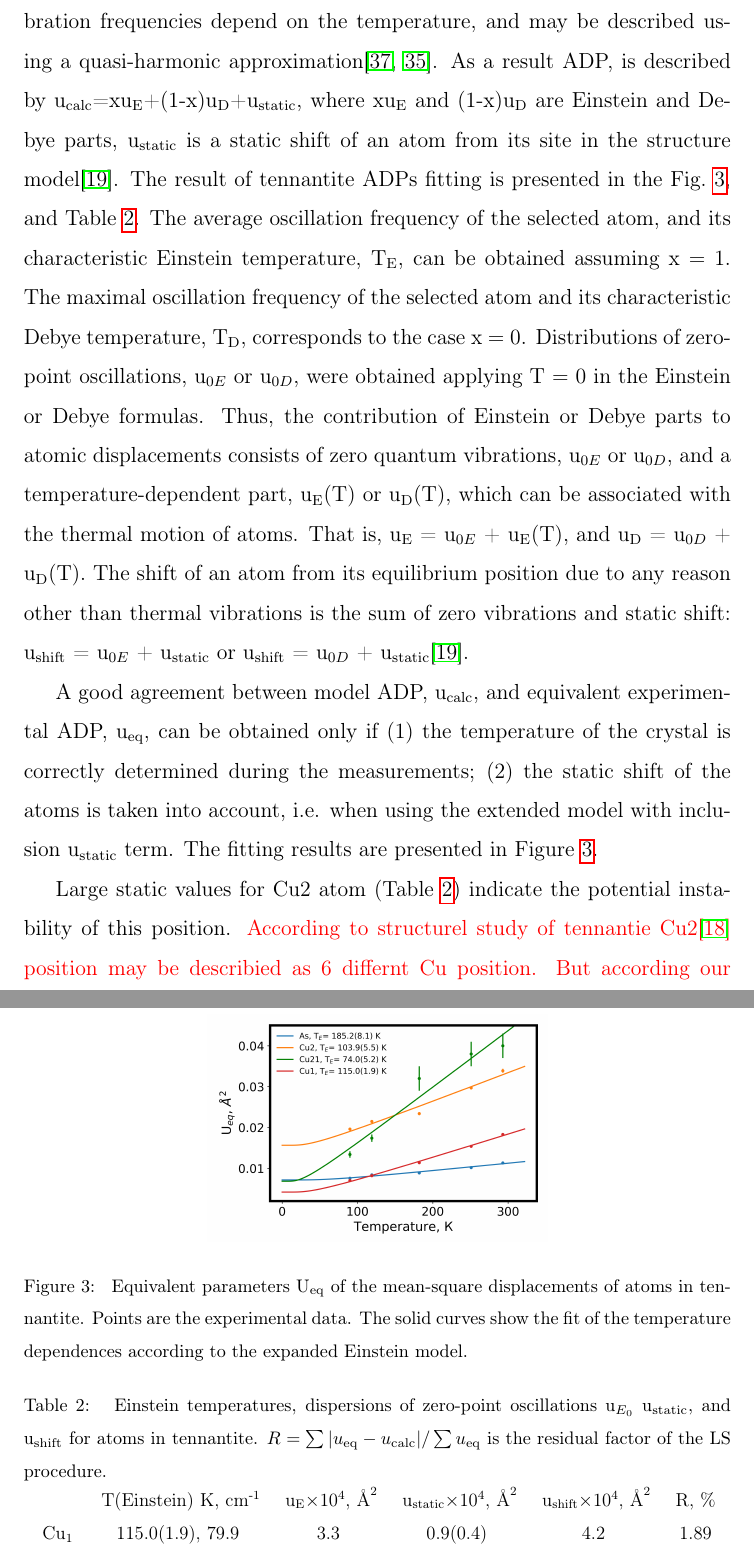
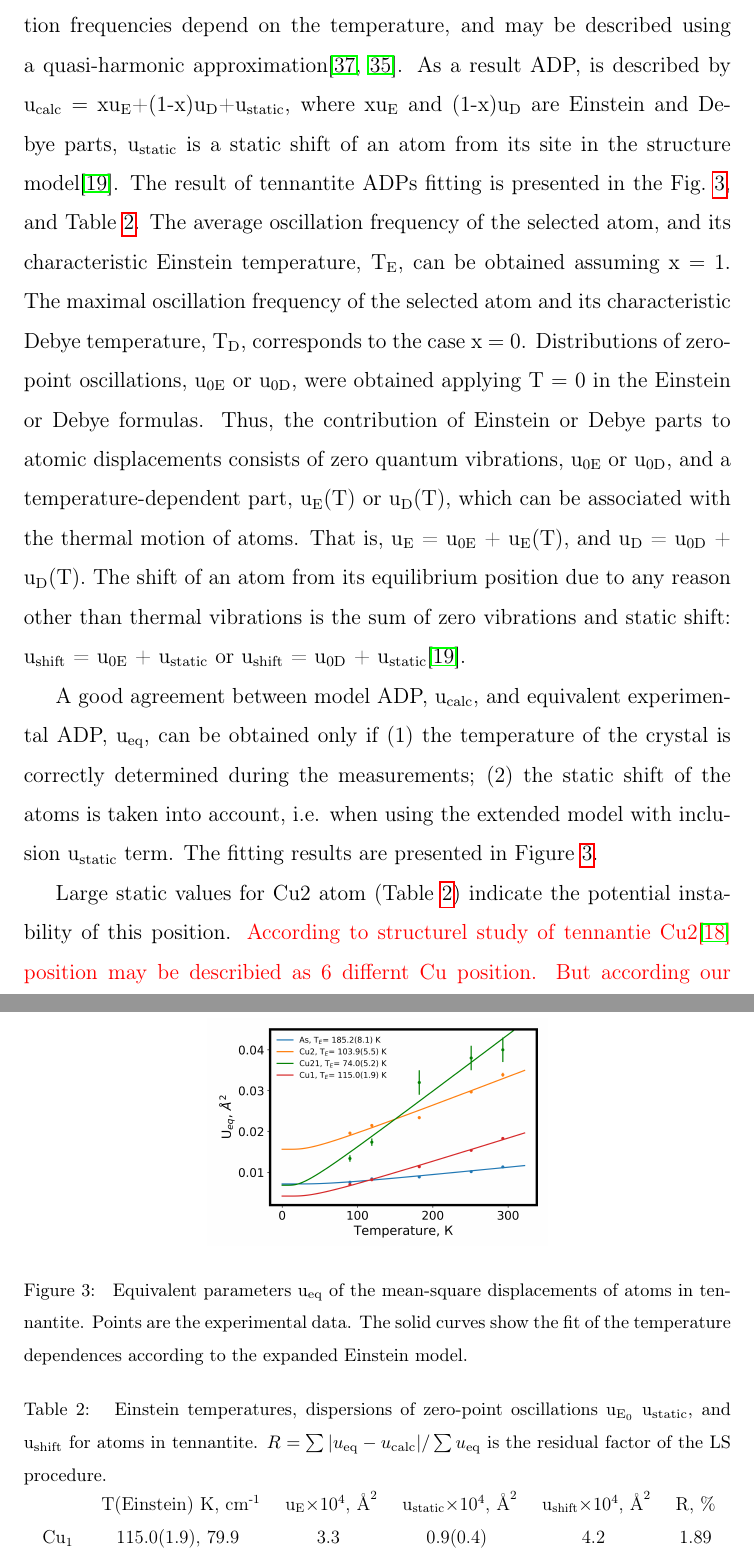
Before and after one commit to Yaroslavzev/YJSSC_manuscript, a LaTeX paper (paper_tennantite.tex): two parts of pages 10 and 11 of 27, joined at a grey line, cut so that both start at the same text. Compiled offline with pdfLaTeX.

Commit message:
formatted

```diff
--- a/paper_tennantite.tex
+++ b/paper_tennantite.tex
@@ -294,20 +294,20 @@ The DebyeFit estimates the Debye or/and Einstein characteristic temperature in c
 
 At fitting, ADPs are considered as a combination of quantum zero vibrations, thermal vibrations, and static shifts\cite{Trueblood1996,Bentien2005,Nakatsuka2011}.
 The thermal expansion of the crystal, and the corresponding change of the atomic vibration frequencies depend on the temperature, and may be described using a quasi-harmonic approximation\cite{willis1975thermal,Bentien2005}.
-As a result ADP, is described by u\textsubscript{calc}=xu\textsubscript{E}+(1-x)u\textsubscript{D}+u\textsubscript{static}, where xu\textsubscript{E} and (1-x)u\textsubscript{D} are Einstein and Debye parts, u\textsubscript{static} is a static shift of an atom from its site in the structure model\cite{Dudka2019}.
+As a result ADP, is described by u\textsubscript{calc}~$=$~xu\textsubscript{E}+(1-x)u\textsubscript{D}+u\textsubscript{static}, where xu\textsubscript{E} and (1-x)u\textsubscript{D} are Einstein and Debye parts, u\textsubscript{static} is a static shift of an atom from its site in the structure model\cite{Dudka2019}.
 The result of tennantite ADPs fitting is presented in the Fig.~\ref{fig:enst_temp}, and Table~\ref{tab:enst_temp}.
 The average oscillation frequency of the selected atom, and its characteristic Einstein temperature, T\textsubscript{E}, can be obtained  assuming x~$=$~1.
 The maximal oscillation frequency of the selected atom and its characteristic Debye temperature, T\textsubscript{D}, corresponds to the case x~$=$~0.
-Distributions of zero-point oscillations, u\textsubscript{$0E$} or u\textsubscript{$0D$}, were obtained applying T~$=$~0 in the Einstein or Debye formulas.
-Thus, the contribution of Einstein or Debye parts to atomic displacements consists of zero quantum vibrations, u\textsubscript{$0E$} or u\textsubscript{$0D$}, and a temperature-dependent part, u\textsubscript{E}(T) or u\textsubscript{D}(T), which can be associated with the thermal motion of atoms.
-That is, u\textsubscript{E} = u\textsubscript{$0E$} + u\textsubscript{E}(T), and u\textsubscript{D} = u\textsubscript{$0D$} + u\textsubscript{D}(T). The shift of an atom from its equilibrium position due to any reason other than thermal vibrations is the sum of zero vibrations and static shift: u\textsubscript{shift} = u\textsubscript{$0E$} + u\textsubscript{static} or u\textsubscript{shift} = u\textsubscript{$0D$} + u\textsubscript{static}\cite{Dudka2019}.
+Distributions of zero-point oscillations, u\textsubscript{0E} or u\textsubscript{0D}, were obtained applying T~$=$~0 in the Einstein or Debye formulas.
+Thus, the contribution of Einstein or Debye parts to atomic displacements consists of zero quantum vibrations, u\textsubscript{0E} or u\textsubscript{0D}, and a temperature-dependent part, u\textsubscript{E}(T) or u\textsubscript{D}(T), which can be associated with the thermal motion of atoms.
+That is, u\textsubscript{E} = u\textsubscript{0E} + u\textsubscript{E}(T), and u\textsubscript{D} = u\textsubscript{0D} + u\textsubscript{D}(T). The shift of an atom from its equilibrium position due to any reason other than thermal vibrations is the sum of zero vibrations and static shift: u\textsubscript{shift} = u\textsubscript{0E} + u\textsubscript{static} or u\textsubscript{shift} = u\textsubscript{0D} + u\textsubscript{static}\cite{Dudka2019}.
 
 A good agreement between model ADP, u\textsubscript{calc}, and equivalent experimental ADP, u\textsubscript{eq}, can be obtained only if (1) the temperature of the crystal is correctly determined during the measurements; (2) the static shift of the atoms is taken into account, i.e. when using the extended model with  inclusion u\textsubscript{static} term. The fitting results are presented in Figure~\ref{fig:enst_temp}.
 
 \begin{figure}[ht]
 \centering
 \includegraphics[width=0.48\textwidth]{ADP_aproximation_eng}% Here is how to import EPS art
-\caption{\label{fig:enst_temp} Equivalent parameters U\textsubscript{eq} of the mean-square displacements of atoms in tennantite. Points are the experimental data. The solid curves show the fit of the temperature dependences according to the expanded Einstein model.}
+\caption{\label{fig:enst_temp} Equivalent parameters u\textsubscript{eq} of the mean-square displacements of atoms in tennantite. Points are the experimental data. The solid curves show the fit of the temperature dependences according to the expanded Einstein model.}
 \end{figure}
 
 Large static values for Cu2 atom (Table~\ref{tab:enst_temp}) indicate the potential instability of this position.
@@ -317,7 +317,7 @@ This disordering is reliably described by the anharmonic model of atomic displac
 
 \begin{table}
 \caption{\label{tab:enst_temp}
-Einstein temperatures, dispersions of zero-point oscillations u\textsubscript{$E_{0}$} u\textsubscript{static}, and u\textsubscript{shift} for atoms in tennantite. $R=\sum |u\textsubscript{eq} - u\textsubscript{calc} |/\sum u\textsubscript{eq}$ is the residual factor of the LS procedure.
+Einstein temperatures, dispersions of zero-point oscillations u\textsubscript{E$_{0}$} u\textsubscript{static}, and u\textsubscript{shift} for atoms in tennantite. $R=\sum |u\textsubscript{eq} - u\textsubscript{calc} |/\sum u\textsubscript{eq}$ is the residual factor of the LS procedure.
 }
 \centering
 \resizebox{\columnwidth}{!}{
```
Also changed, not shown: paper_tennantite.pdf.
